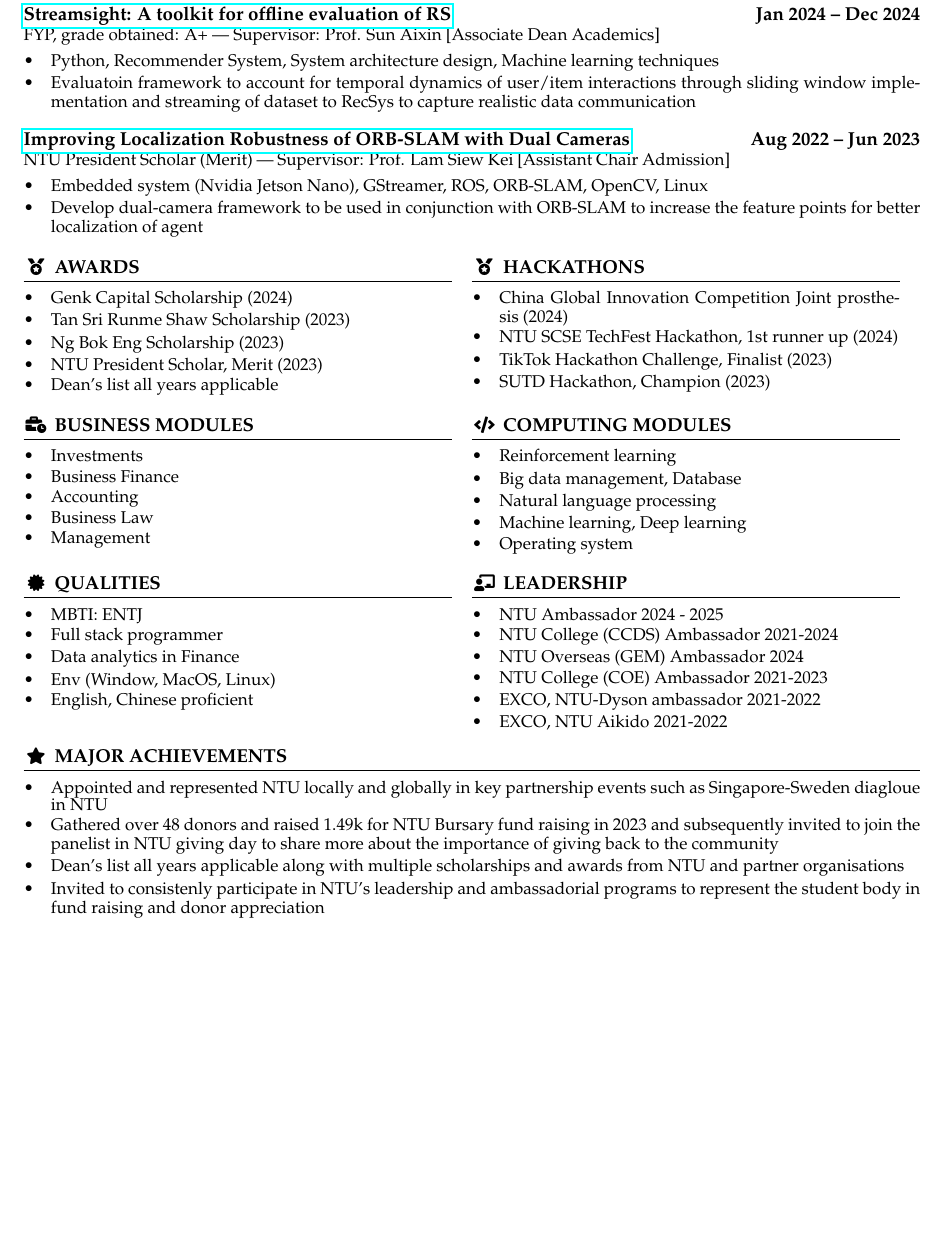
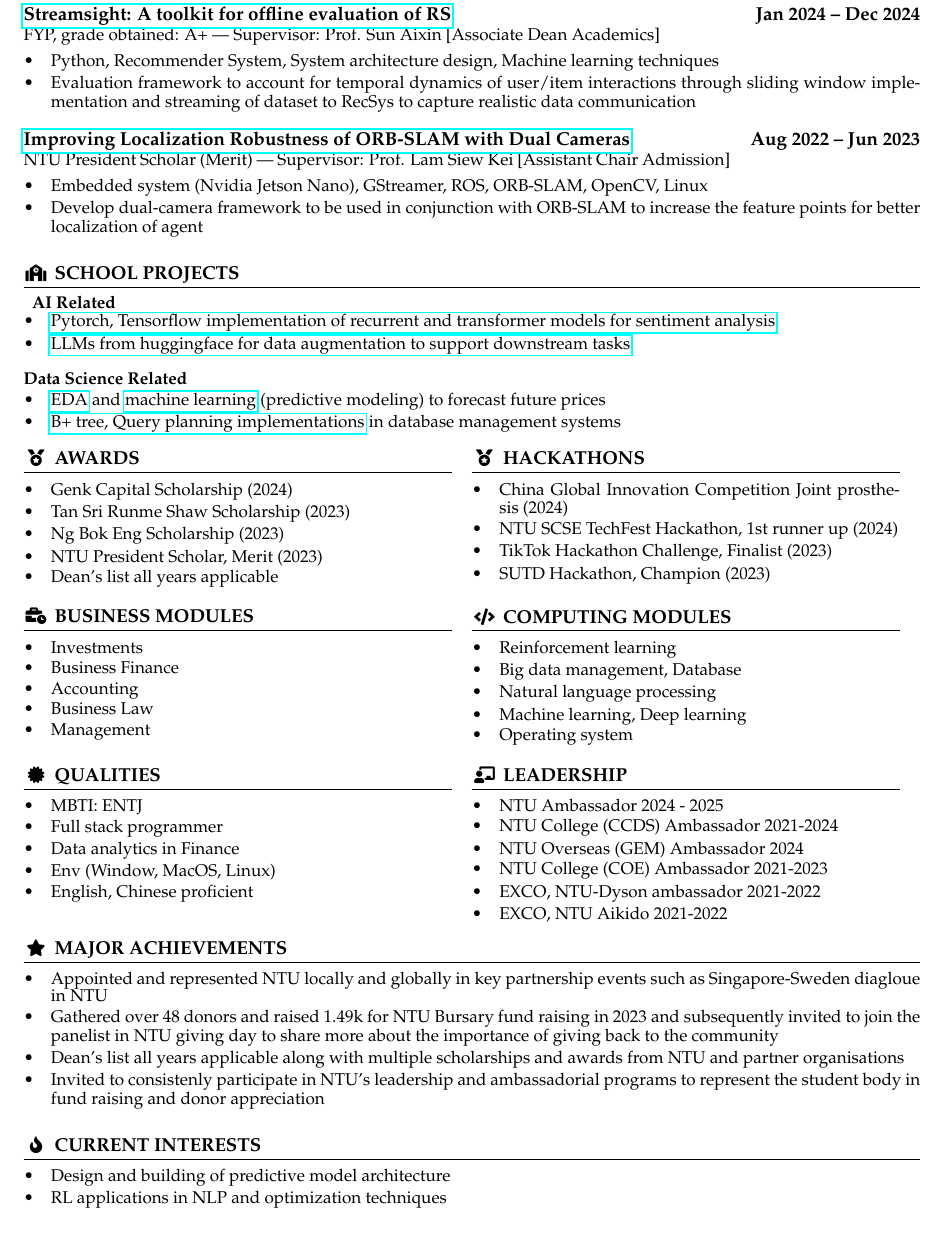
Before and after one commit to HiIAmTzeKean/latex-resume, a LaTeX CV (ngtzekean_resume.tex): part of page 2 of 2, cut so that both start at the same text, the shorter picture padded with empty space. Compiled offline with pdfLaTeX.

Commit message:
add updates to school project

```diff
--- a/ngtzekean_resume.tex
+++ b/ngtzekean_resume.tex
@@ -215,7 +215,7 @@
 \cvbullets{
   \item Python, Recommender System, System architecture design, Machine learning
   techniques
-  \item Evaluatoin framework to account for temporal dynamics of user/item interactions
+  \item Evaluation framework to account for temporal dynamics of user/item interactions
   through sliding window implementation and streaming of dataset to RecSys to
   capture realistic data communication }
 
@@ -225,6 +225,23 @@
   \item Embedded system (Nvidia Jetson Nano), GStreamer, ROS, ORB-SLAM, OpenCV, Linux
   \item Develop dual-camera framework to be used in conjunction with ORB-SLAM to
   increase the feature points for better localization of agent }
+
+% School Projects
+\cvsection{school}{School Projects}
+\vspace{1em}
+\textbf{AI Related}
+
+\cvbullets{
+  \item \href{https://github.com/HiIAmTzeKean/SC4002-NLP}{Pytorch, Tensorflow implementation of recurrent and transformer models for sentiment analysis}
+  \item \href{https://github.com/HiIAmTzeKean/SC4001-NLarge}{LLMs from huggingface for data augmentation to support downstream tasks}
+}
+\vspace{-1em}
+\textbf{Data Science Related}
+\vspace{1.5em}
+\cvbullets{
+  \item \href{https://github.com/HiIAmTzeKean/SC1015-Car-Resale-Analysis-NTU}{EDA} and \href{https://github.com/HiIAmTzeKean/STAT4710J-Data-Science-and-Analytics-using-Python}{machine learning} (predictive modeling) to forecast future prices
+  \item \href{https://github.com/HiIAmTzeKean/SC3020-Database-System-Principles}{B+ tree, Query planning implementations} in database management systems
+}
 
 \vspace{1em}
 \begin{tabularx}{\textwidth}{@{}X@{}X@{}}
@@ -322,11 +339,18 @@
   programs to represent the student body in fund raising and donor appreciation
 }
 
+% Major Achievements
+\cvsection{fire}{Current interests}
+
+\cvbullets{
+  \item Design and building of predictive model architecture
+  \item RL applications in NLP and optimization techniques
+}
+
 % For ATS systems
-% Include information you prefer not to be questioned,
-% but that could help you pass ATS screening.
 \scalebox{0.001}{\textcolor{white}{python, java, sql, postgres, machine learning, snowflake, R}}
 \scalebox{0.001}{\textcolor{white}{student exchange GEM explorer representative to China}}
 \scalebox{0.001}{\textcolor{white}{English and Chinese proficient, full stack programmer, data analytics in finance}}
+\scalebox{0.001}{\textcolor{white}{Big data management, pyspark distributed computing}}
 
 \end{document}
```
Also changed, not shown: ngtzekean_resume.tex (12 more changed lines).
